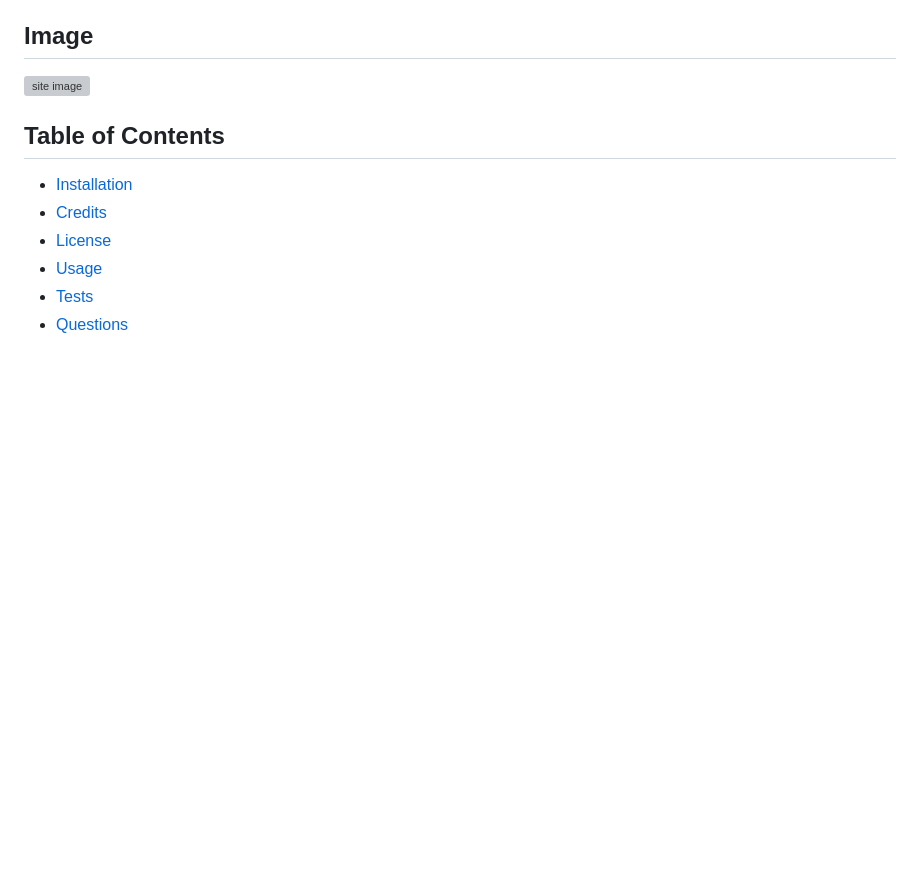
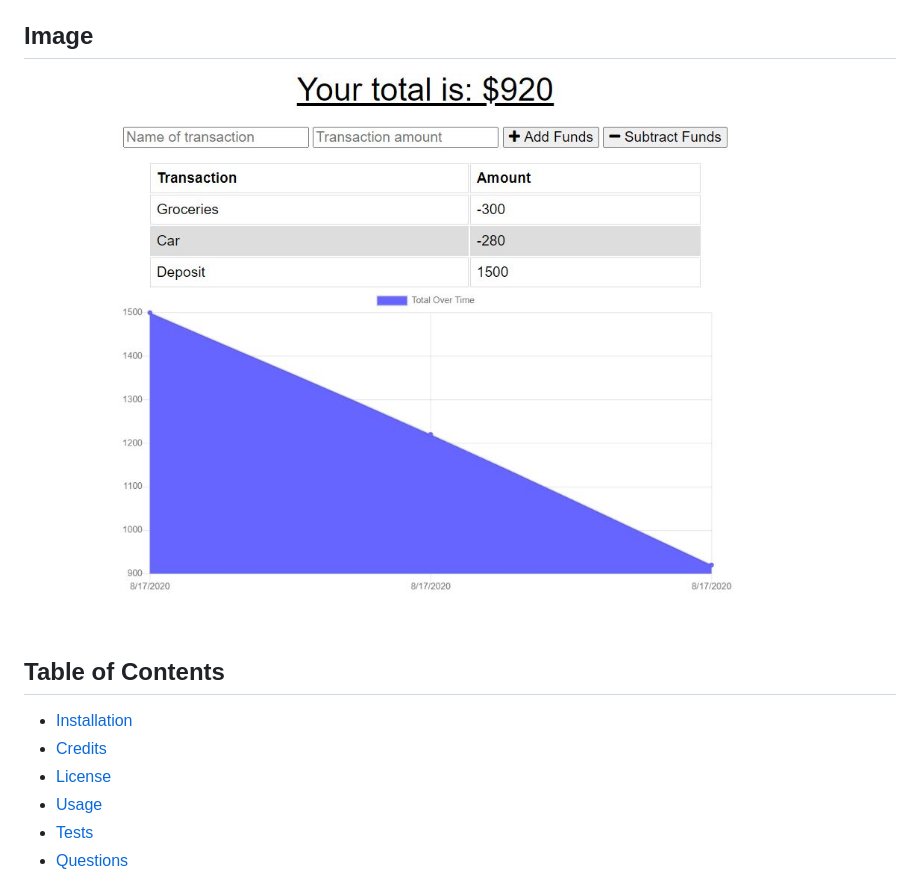
Before and after one commit to Creyes17e/budget-tracker, a Markdown page: README.md, the part around the change. Rendered like a GitHub page; pictures changed too: public/assets/img/budget.JPG (added); blank space fills up the shorter version; grey boxes are pictures that could not be loaded.

Commit message:
created an assets folder containing css,img,js,. Changed links in index and service worker, updated readme with img

```diff
--- a/README.md
+++ b/README.md
@@ -19,7 +19,7 @@ Giving users a fast and easy way to track their money is important, but allowing
 
 ## Image
 
-![site image](./public/img/budget.JPG)
+![site image](./public/assets/img/budget.JPG)
 
 ## Table of Contents
 
```
Also changed, not shown: 8 other files.
